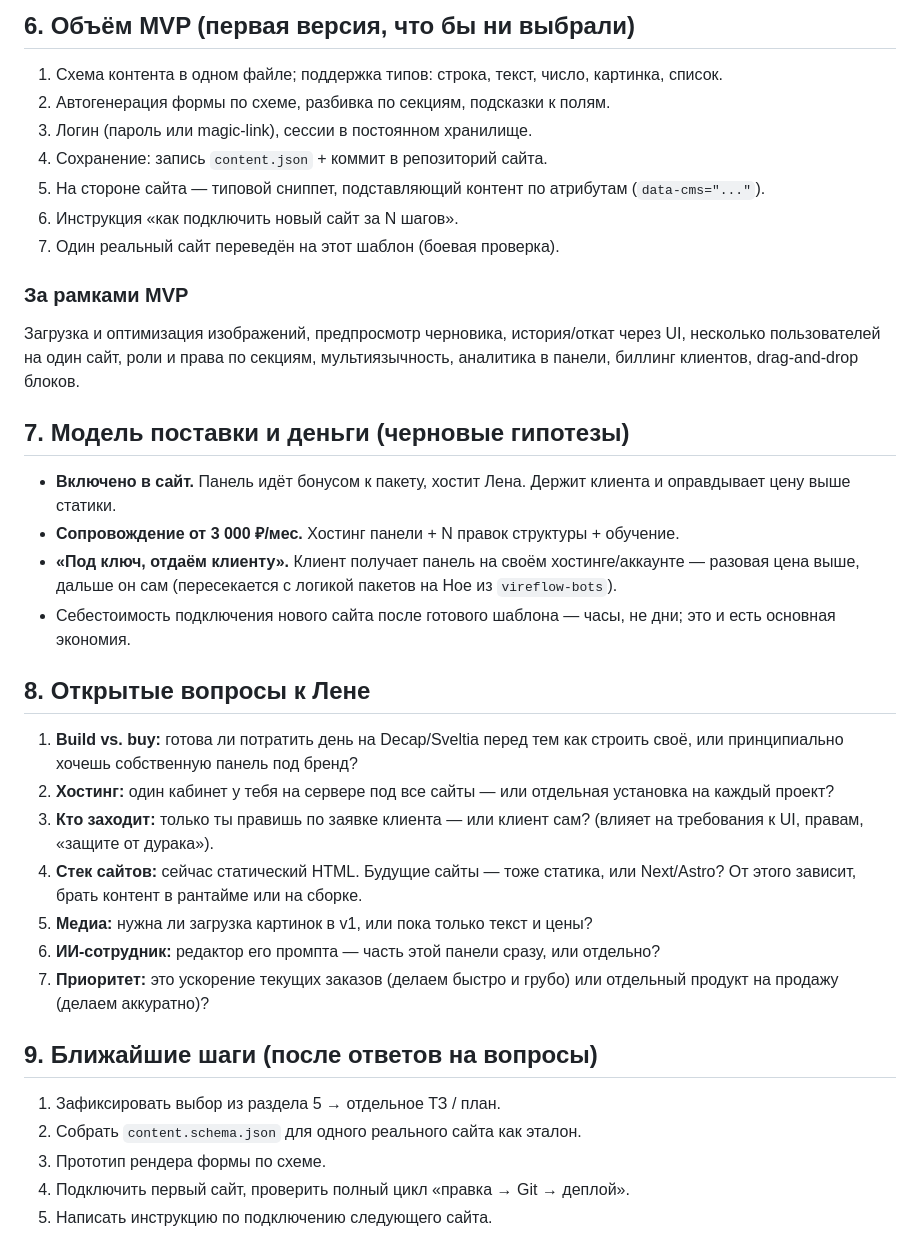
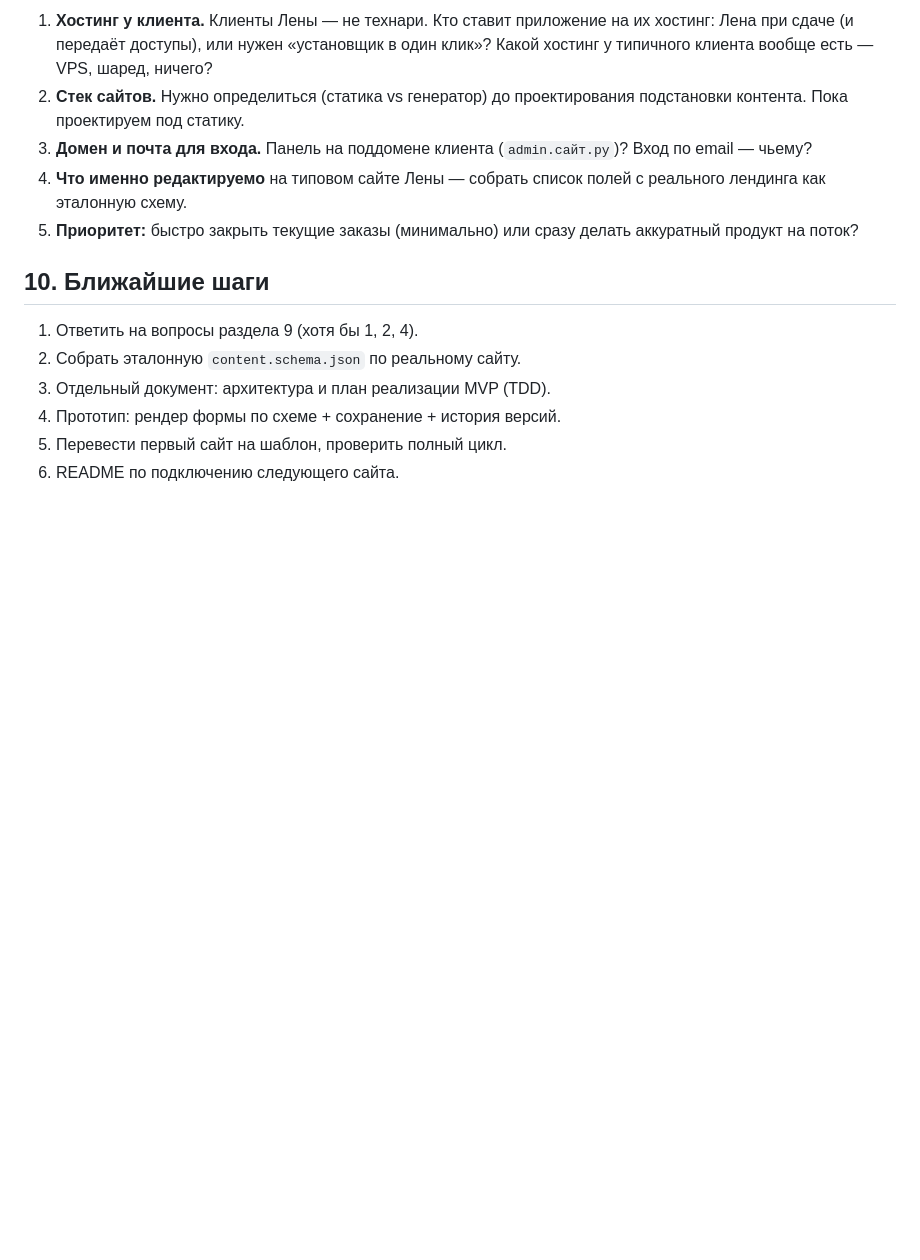
Before and after one commit to elenamisharina3107-ops/my-landing, a Markdown page: CONCEPT.md, the part around one of its changes. GitHub-like rendering; blank space fills up the shorter version.

```diff
--- a/CONCEPT.md
+++ b/CONCEPT.md
@@ -126,50 +153,21 @@ GitHub/OAuth-провайдера.
 
-## 6. Объём MVP (первая версия, что бы ни выбрали)
+1. **Хостинг у клиента.** Клиенты Лены — не технари. Кто ставит приложение на их хостинг:
+   Лена при сдаче (и передаёт доступы), или нужен «установщик в один клик»? Какой хостинг
+   у типичного клиента вообще есть — VPS, шаред, ничего?
+2. **Стек сайтов.** Нужно определиться (статика vs генератор) до проектирования подстановки
+   контента. Пока проектируем под статику.
+3. **Домен и почта для входа.** Панель на поддомене клиента (`admin.сайт.ру`)? Вход по
+   email — чьему?
+4. **Что именно редактируемо** на типовом сайте Лены — собрать список полей с реального
+   лендинга как эталонную схему.
+5. **Приоритет:** быстро закрыть текущие заказы (минимально) или сразу делать аккуратный
+   продукт на поток?
 
-1. Схема контента в одном файле; поддержка типов: строка, текст, число, картинка, список.
-2. Автогенерация формы по схеме, разбивка по секциям, подсказки к полям.
-3. Логин (пароль или magic-link), сессии в постоянном хранилище.
-4. Сохранение: запись `content.json` + коммит в репозиторий сайта.
-5. На стороне сайта — типовой сниппет, подставляющий контент по атрибутам (`data-cms="..."`).
-6. Инструкция «как подключить новый сайт за N шагов».
-7. Один реальный сайт переведён на этот шаблон (боевая проверка).
+## 10. Ближайшие шаги
 
-### За рамками MVP
-
-Загрузка и оптимизация изображений, предпросмотр черновика, история/откат через UI,
-несколько пользователей на один сайт, роли и права по секциям, мультиязычность,
-аналитика в панели, биллинг клиентов, drag-and-drop блоков.
-
-## 7. Модель поставки и деньги (черновые гипотезы)
-
-- **Включено в сайт.** Панель идёт бонусом к пакету, хостит Лена. Держит клиента и
-  оправдывает цену выше статики.
-- **Сопровождение от 3 000 ₽/мес.** Хостинг панели + N правок структуры + обучение.
-- **«Под ключ, отдаём клиенту».** Клиент получает панель на своём хостинге/аккаунте —
-  разовая цена выше, дальше он сам (пересекается с логикой пакетов на Ное из
-  `vireflow-bots`).
-- Себестоимость подключения нового сайта после готового шаблона — часы, не дни; это и есть
-  основная экономия.
-
-## 8. Открытые вопросы к Лене
-
-1. **Build vs. buy:** готова ли потратить день на Decap/Sveltia перед тем как строить своё,
-   или принципиально хочешь собственную панель под бренд?
-2. **Хостинг:** один кабинет у тебя на сервере под все сайты — или отдельная установка на
-   каждый проект?
-3. **Кто заходит:** только ты правишь по заявке клиента — или клиент сам? (влияет на
-   требования к UI, правам, «защите от дурака»).
-4. **Стек сайтов:** сейчас статический HTML. Будущие сайты — тоже статика, или Next/Astro?
-   От этого зависит, брать контент в рантайме или на сборке.
-5. **Медиа:** нужна ли загрузка картинок в v1, или пока только текст и цены?
-6. **ИИ-сотрудник:** редактор его промпта — часть этой панели сразу, или отдельно?
-7. **Приоритет:** это ускорение текущих заказов (делаем быстро и грубо) или отдельный
-   продукт на продажу (делаем аккуратно)?
-
-## 9. Ближайшие шаги (после ответов на вопросы)
-
-1. Зафиксировать выбор из раздела 5 → отдельное ТЗ / план.
-2. Собрать `content.schema.json` для одного реального сайта как эталон.
-3. Прототип рендера формы по схеме.
-4. Подключить первый сайт, проверить полный цикл «правка → Git → деплой».
-5. Написать инструкцию по подключению следующего сайта.
+1. Ответить на вопросы раздела 9 (хотя бы 1, 2, 4).
+2. Собрать эталонную `content.schema.json` по реальному сайту.
+3. Отдельный документ: архитектура и план реализации MVP (TDD).
+4. Прототип: рендер формы по схеме + сохранение + история версий.
+5. Перевести первый сайт на шаблон, проверить полный цикл.
+6. README по подключению следующего сайта.
```
Also changed, not shown: other parts of CONCEPT.md (+99 -72 lines).
